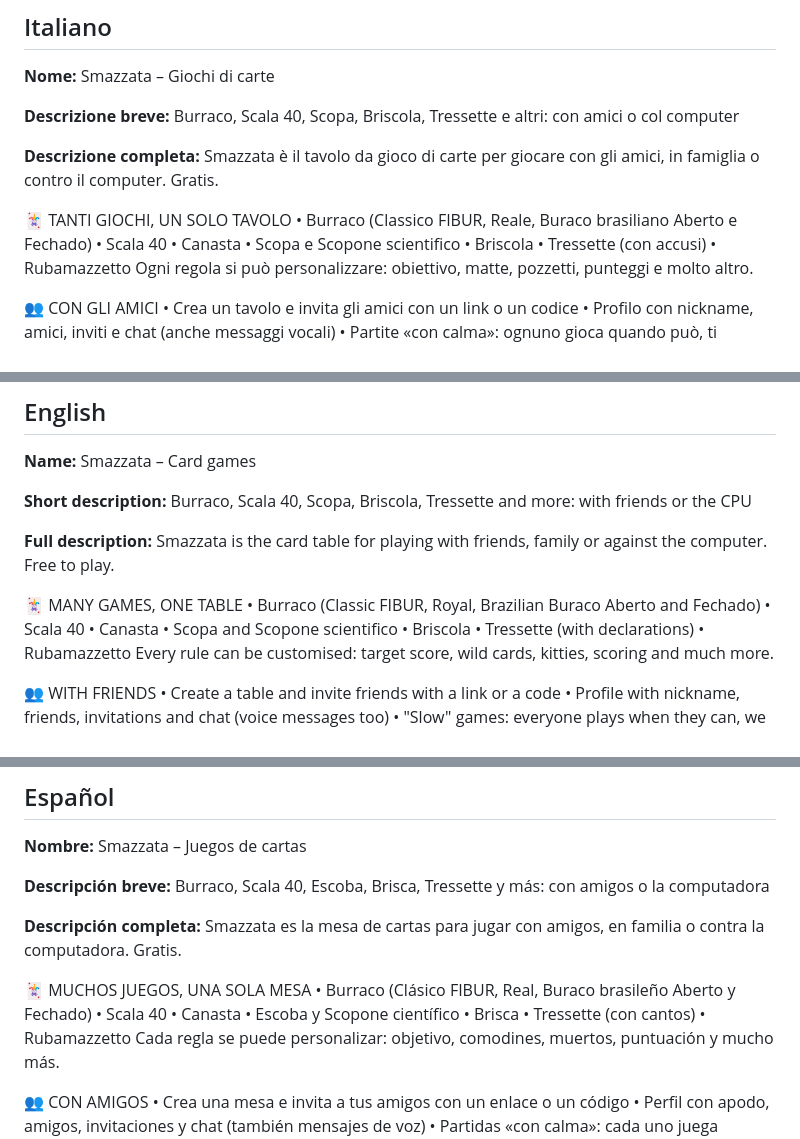
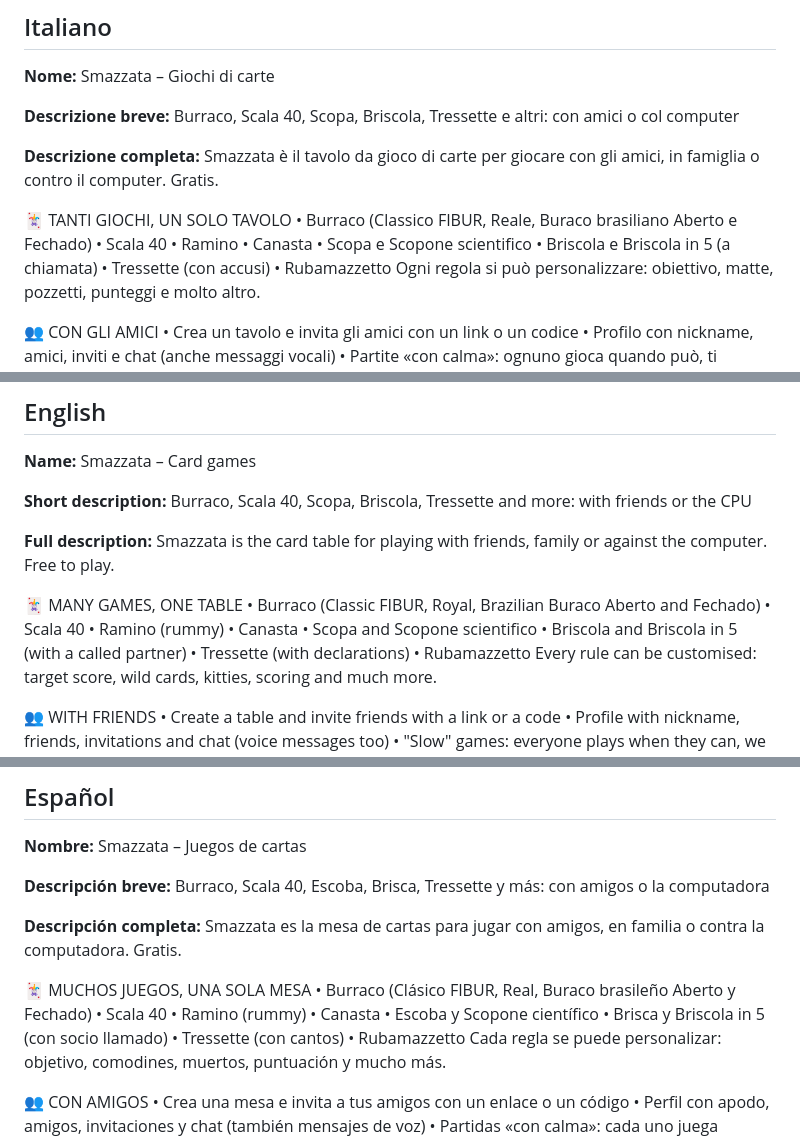
Before and after one commit to Smazzata/smazzata.github.io, a Markdown page: store/testi.md, 3 parts joined by grey strips. Drawn GitHub-style.

Commit message:
Testi del Play Store: aggiunti Ramino e Briscola in 5 nelle 4 lingue
Co-Authored-By: Claude Opus 5.5 <noreply@anthropic.com>

```diff
--- a/store/testi.md
+++ b/store/testi.md
@@ -15,8 +15,8 @@ Gratis.
 
 🃏 TANTI GIOCHI, UN SOLO TAVOLO
 • Burraco (Classico FIBUR, Reale, Buraco brasiliano Aberto e Fechado)
-• Scala 40 • Canasta
-• Scopa e Scopone scientifico • Briscola • Tressette (con accusi)
+• Scala 40 • Ramino • Canasta
+• Scopa e Scopone scientifico • Briscola e Briscola in 5 (a chiamata) • Tressette (con accusi)
 • Rubamazzetto
 Ogni regola si può personalizzare: obiettivo, matte, pozzetti, punteggi e molto altro.
 
@@ -57,8 +57,8 @@ Free to play.
 
 🃏 MANY GAMES, ONE TABLE
 • Burraco (Classic FIBUR, Royal, Brazilian Buraco Aberto and Fechado)
-• Scala 40 • Canasta
-• Scopa and Scopone scientifico • Briscola • Tressette (with declarations)
+• Scala 40 • Ramino (rummy) • Canasta
+• Scopa and Scopone scientifico • Briscola and Briscola in 5 (with a called partner) • Tressette (with declarations)
 • Rubamazzetto
 Every rule can be customised: target score, wild cards, kitties, scoring and much more.
 
@@ -99,8 +99,8 @@ Gratis.
 
 🃏 MUCHOS JUEGOS, UNA SOLA MESA
 • Burraco (Clásico FIBUR, Real, Buraco brasileño Aberto y Fechado)
-• Scala 40 • Canasta
-• Escoba y Scopone científico • Brisca • Tressette (con cantos)
+• Scala 40 • Ramino (rummy) • Canasta
+• Escoba y Scopone científico • Brisca y Briscola in 5 (con socio llamado) • Tressette (con cantos)
 • Rubamazzetto
 Cada regla se puede personalizar: objetivo, comodines, muertos, puntuación y mucho más.
 
```
Also changed, not shown: other parts of store/testi.md (+2 -2 lines).
